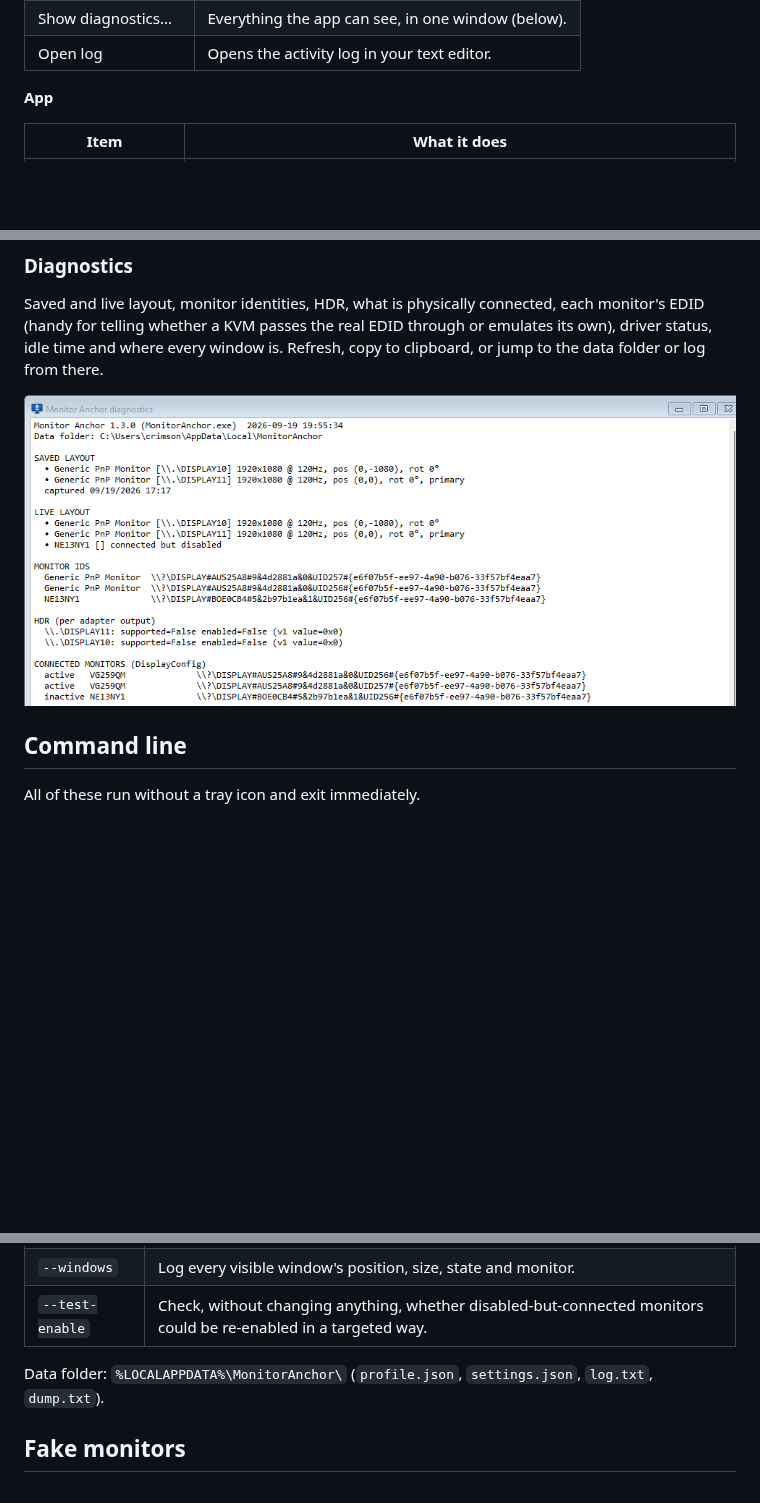
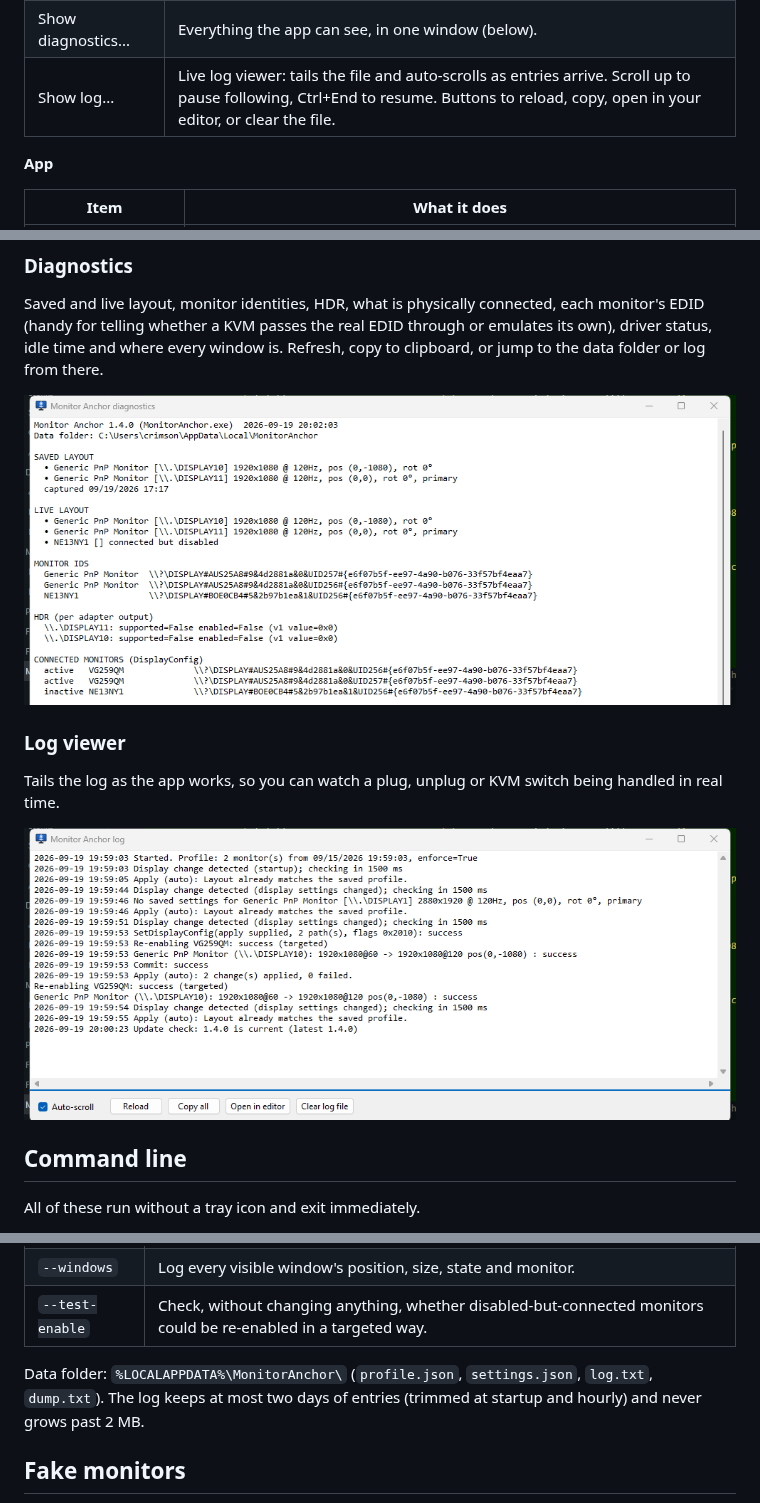
Before and after one commit to guscatalano/MonitorAnchor, a Markdown page: README.md, 3 parts joined by grey strips. Rendered like a GitHub page; pictures changed too: assets/diagnostics.png, assets/log.png (added); blank space fills up the shorter version.

```diff
--- a/README.md
+++ b/README.md
@@ -97,7 +97,7 @@ that reconnects. Monitor Anchor keeps the monitor identities and layout stable s
 | --- | --- |
 | Show saved layout... | What is saved and where the file lives. |
 | Show diagnostics... | Everything the app can see, in one window (below). |
-| Open log | Opens the activity log in your text editor. |
+| Show log... | Live log viewer: tails the file and auto-scrolls as entries arrive. Scroll up to pause following, Ctrl+End to resume. Buttons to reload, copy, open in your editor, or clear the file. |
 
 **App**
 
@@ -118,6 +118,14 @@ Refresh, copy to clipboard, or jump to the data folder or log from there.
   <img src="assets/diagnostics.png" alt="Diagnostics window">
 </p>
 
+### Log viewer
+
+Tails the log as the app works, so you can watch a plug, unplug or KVM switch being handled in real time.
+
+<p align="center">
+  <img src="assets/log.png" alt="Log viewer">
+</p>
+
 ## Command line
 
 All of these run without a tray icon and exit immediately.
@@ -131,6 +139,7 @@ All of these run without a tray icon and exit immediately.
 | `--test-enable` | Check, without changing anything, whether disabled-but-connected monitors could be re-enabled in a targeted way. |
 
 Data folder: `%LOCALAPPDATA%\MonitorAnchor\` (`profile.json`, `settings.json`, `log.txt`, `dump.txt`).
+The log keeps at most two days of entries (trimmed at startup and hourly) and never grows past 2 MB.
 
 ## Fake monitors
 
```
Also changed, not shown: assets/menu.png, 6 other files.
